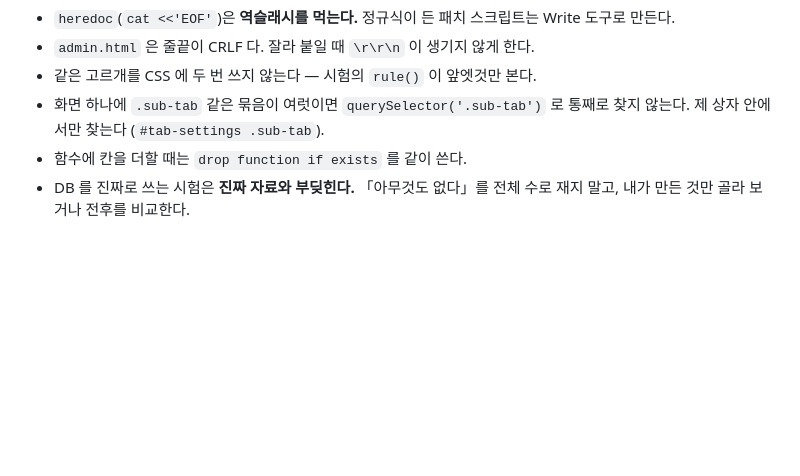
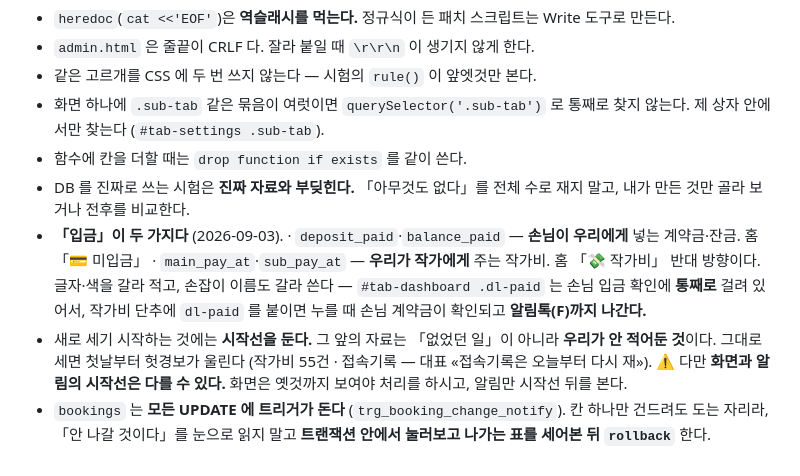
Before and after one commit to onthebride/OTB_home, a Markdown page: CLAUDE.md, the part around the change. Rendered like a GitHub page; blank space fills up the shorter version.

Commit message:
작업 규칙에 「입금은 두 가지다」를 박아둔다
대표: 「신부들 입금 이랑 헷갈리는거 아니지? 알림톡 막 가고 그러면 안돼」

세 가지를 CLAUDE.md 에 넣었다. 다음에 또 걸릴 자리들이다.

1. 「입금」이 두 가지다 — 손님이 우리에게(계약금·잔금) 와
   우리가 작가에게(작가비). 반대 방향인데 이름이 같다.
   특히 #tab-dashboard .dl-paid 는 손님 입금 확인에 통째로 걸려 있어서,
   작가비 단추에 그 이름을 붙이면 손님 계약금이 확인되고 알림톡(F)까지 나간다.

2. 새로 세기 시작하는 것에는 시작선을 둔다. 그 앞은 「없었던 일」이 아니라
   우리가 안 적어둔 것이다. 그대로 세면 첫날부터 헛경보가 울린다.
   화면과 알림의 시작선은 다를 수 있다.

3. bookings 는 모든 UPDATE 에 트리거가 돈다. 「안 나갈 것이다」를 눈으로
   읽지 말고, 트랜잭션 안에서 눌러보고 나가는 표를 세어본 뒤 rollback 한다.

Co-Authored-By: Claude Opus 5 (1M context) <noreply@anthropic.com>
Claude-Session: https://claude.ai/code/session_01TXTvaStsSrtwz2exyU4JER

```diff
--- a/CLAUDE.md
+++ b/CLAUDE.md
@@ -113,3 +113,17 @@ select * from private.booking_backup k where k.taken_on = date '2026-08-30'
 - 함수에 칸을 더할 때는 `drop function if exists` 를 같이 쓴다.
 - DB 를 진짜로 쓰는 시험은 **진짜 자료와 부딪힌다.** 「아무것도 없다」를 전체 수로 재지 말고,
   내가 만든 것만 골라 보거나 전후를 비교한다.
+- **「입금」이 두 가지다** (2026-09-03).
+  · `deposit_paid`·`balance_paid` — **손님이 우리에게** 넣는 계약금·잔금. 홈 「💳 미입금」
+  · `main_pay_at`·`sub_pay_at` — **우리가 작가에게** 주는 작가비. 홈 「💸 작가비」
+  반대 방향이다. 글자·색을 갈라 적고, 손잡이 이름도 갈라 쓴다 —
+  `#tab-dashboard .dl-paid` 는 손님 입금 확인에 **통째로** 걸려 있어서,
+  작가비 단추에 `dl-paid` 를 붙이면 누를 때 손님 계약금이 확인되고 **알림톡(F)까지 나간다.**
+- 새로 세기 시작하는 것에는 **시작선을 둔다.** 그 앞의 자료는 「없었던 일」이 아니라
+  **우리가 안 적어둔 것**이다. 그대로 세면 첫날부터 헛경보가 울린다
+  (작가비 55건 · 접속기록 — 대표 «접속기록은 오늘부터 다시 재»).
+  ⚠ 다만 **화면과 알림의 시작선은 다를 수 있다.** 화면은 옛것까지 보여야 처리를 하시고,
+  알림만 시작선 뒤를 본다.
+- `bookings` 는 **모든 UPDATE 에 트리거가 돈다** (`trg_booking_change_notify`).
+  칸 하나만 건드려도 도는 자리라, 「안 나갈 것이다」를 눈으로 읽지 말고
+  **트랜잭션 안에서 눌러보고 나가는 표를 세어본 뒤 `rollback`** 한다.
```
